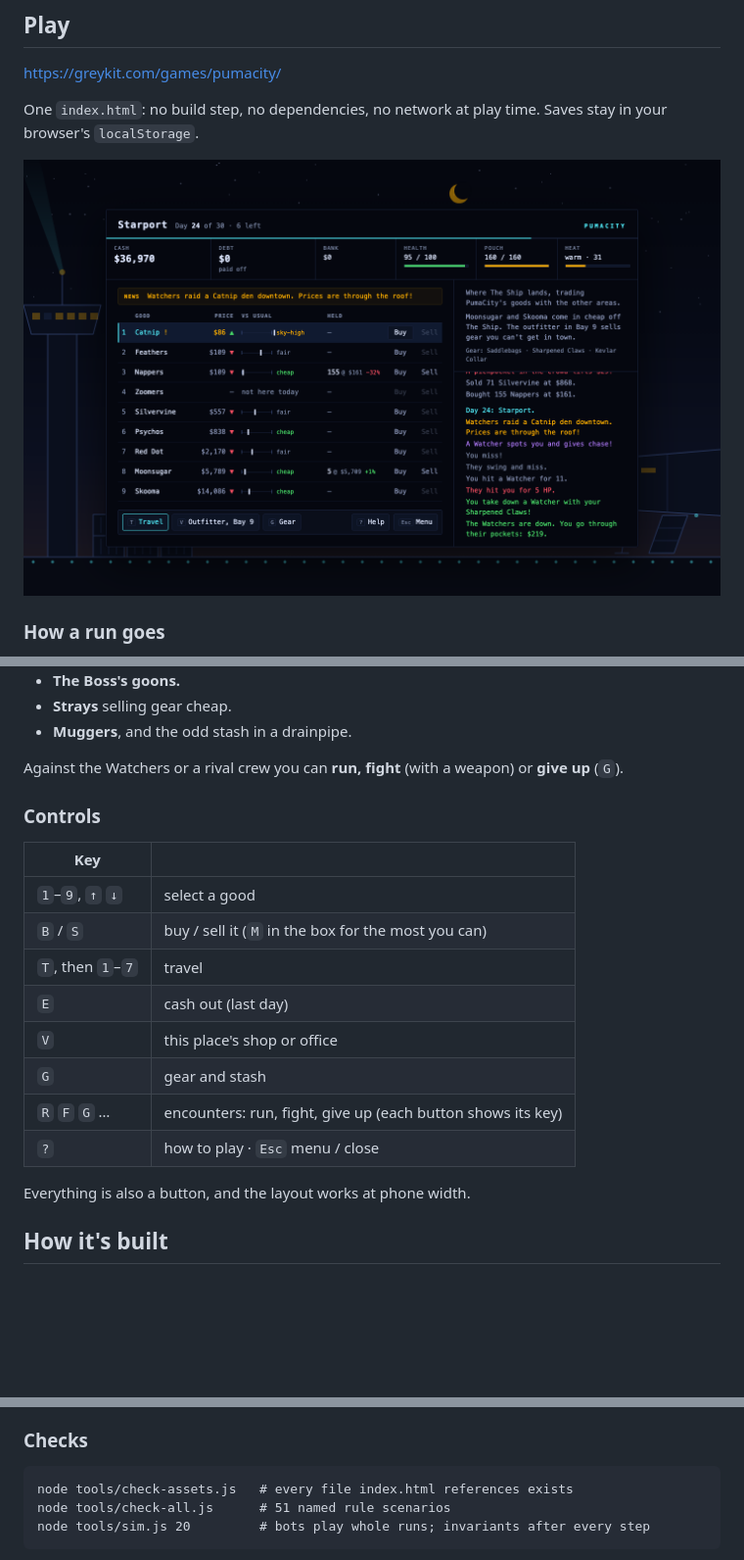
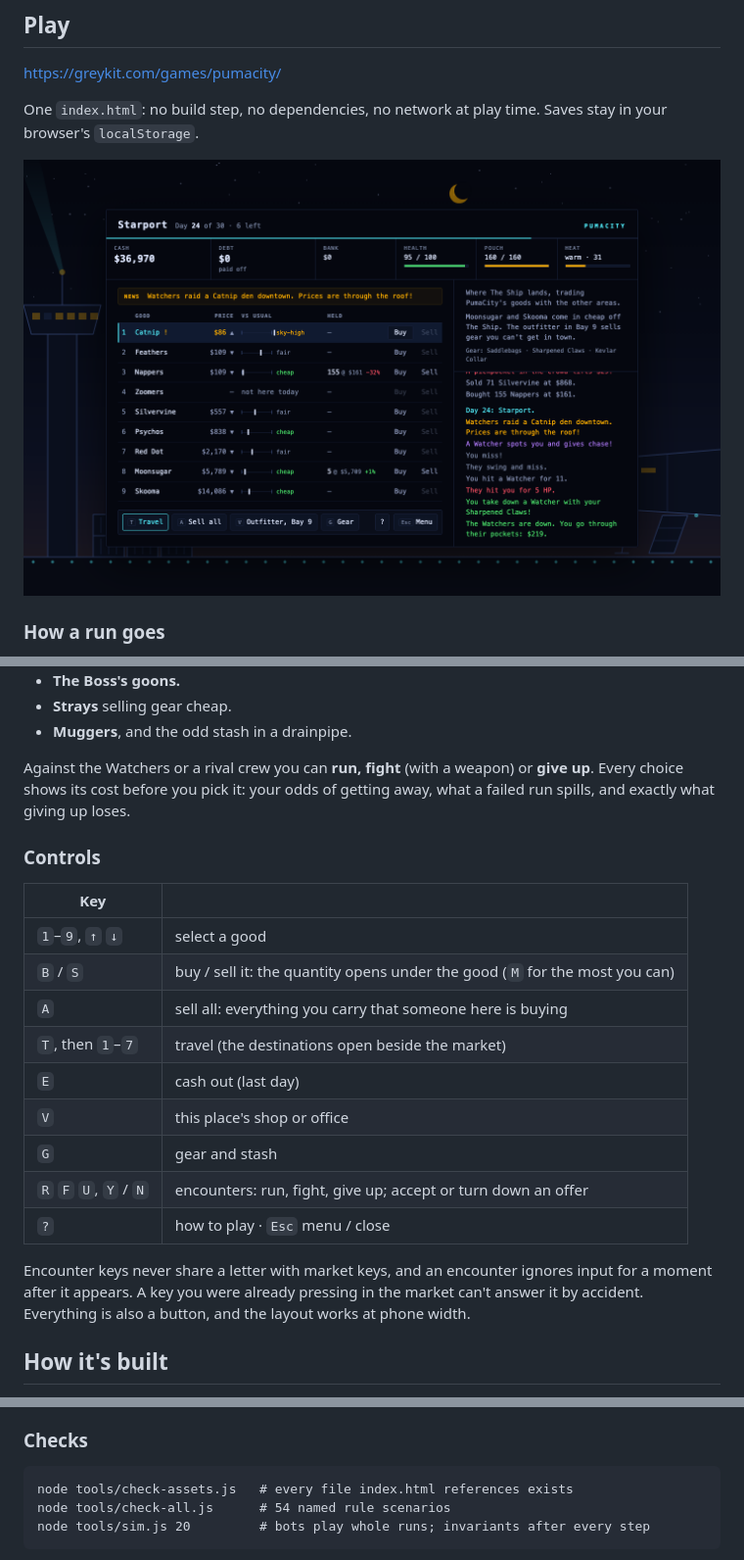
Before and after one commit to greykit-apps/games-pumacity, a Markdown page: README.md, 3 parts joined by grey strips. Shown at 98% size. Rendered like a GitHub page; pictures changed too: screenshots/market.png; blank space fills up the shorter version.

Commit message:
Polish: tidy the last day, refresh the README
- On the last day the shop or office button steps aside, so Sell all and
  Cash out fit one row on a laptop.
- README: the new screenshot, trading under the good, Sell all, travel
  beside the market, the encounter keys and their safety, choice costs,
  and 54 scenarios.

Co-Authored-By: Claude Opus 5.5 <noreply@anthropic.com>

````diff
--- a/README.md
+++ b/README.md
@@ -63,22 +63,27 @@ Psychos, Red Dot, Moonsugar, Skooma.
 - **Muggers**, and the odd stash in a drainpipe.
 
 Against the Watchers or a rival crew you can **run, fight** (with a weapon) or
-**give up** (`G`).
+**give up**. Every choice shows its cost before you pick it: your odds of
+getting away, what a failed run spills, and exactly what giving up loses.
 
 ### Controls
 
 | Key | |
 |---|---|
 | `1`–`9`, `↑` `↓` | select a good |
-| `B` / `S` | buy / sell it (`M` in the box for the most you can) |
-| `T`, then `1`–`7` | travel |
+| `B` / `S` | buy / sell it: the quantity opens under the good (`M` for the most you can) |
+| `A` | sell all: everything you carry that someone here is buying |
+| `T`, then `1`–`7` | travel (the destinations open beside the market) |
 | `E` | cash out (last day) |
 | `V` | this place's shop or office |
 | `G` | gear and stash |
-| `R` `F` `G` … | encounters: run, fight, give up (each button shows its key) |
+| `R` `F` `U`, `Y` / `N` | encounters: run, fight, give up; accept or turn down an offer |
 | `?` | how to play · `Esc` menu / close |
 
-Everything is also a button, and the layout works at phone width.
+Encounter keys never share a letter with market keys, and an encounter ignores
+input for a moment after it appears. A key you were already pressing in the
+market can't answer it by accident. Everything is also a button, and the
+layout works at phone width.
 
 ## How it's built
 
@@ -99,7 +104,7 @@ The rules are data plus a DOM-free engine, which sit between the
 
 ```
 node tools/check-assets.js   # every file index.html references exists
-node tools/check-all.js      # 51 named rule scenarios
+node tools/check-all.js      # 54 named rule scenarios
 node tools/sim.js 20         # bots play whole runs; invariants after every step
 ```
 
````
Also changed, not shown: 1 other file.
